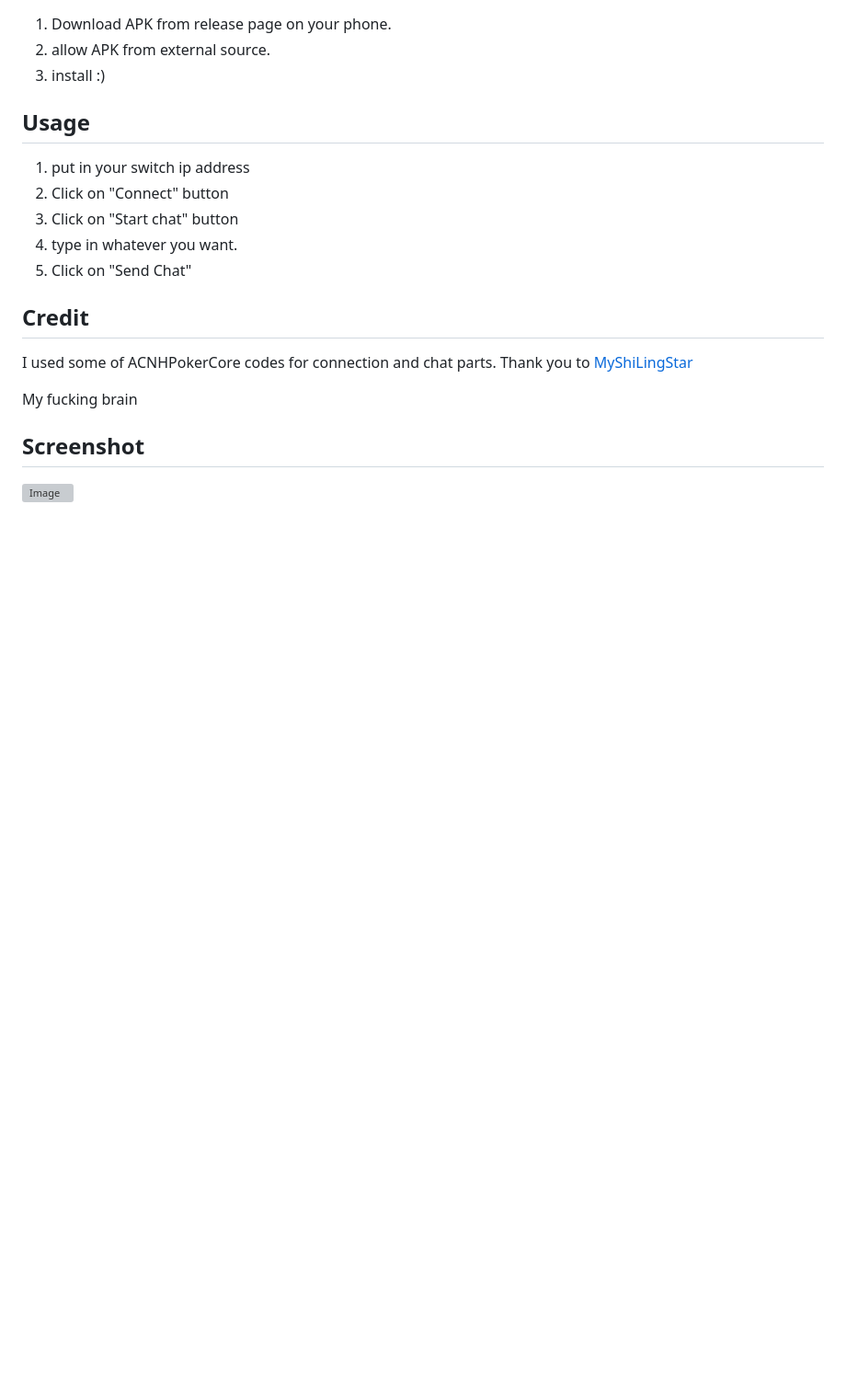
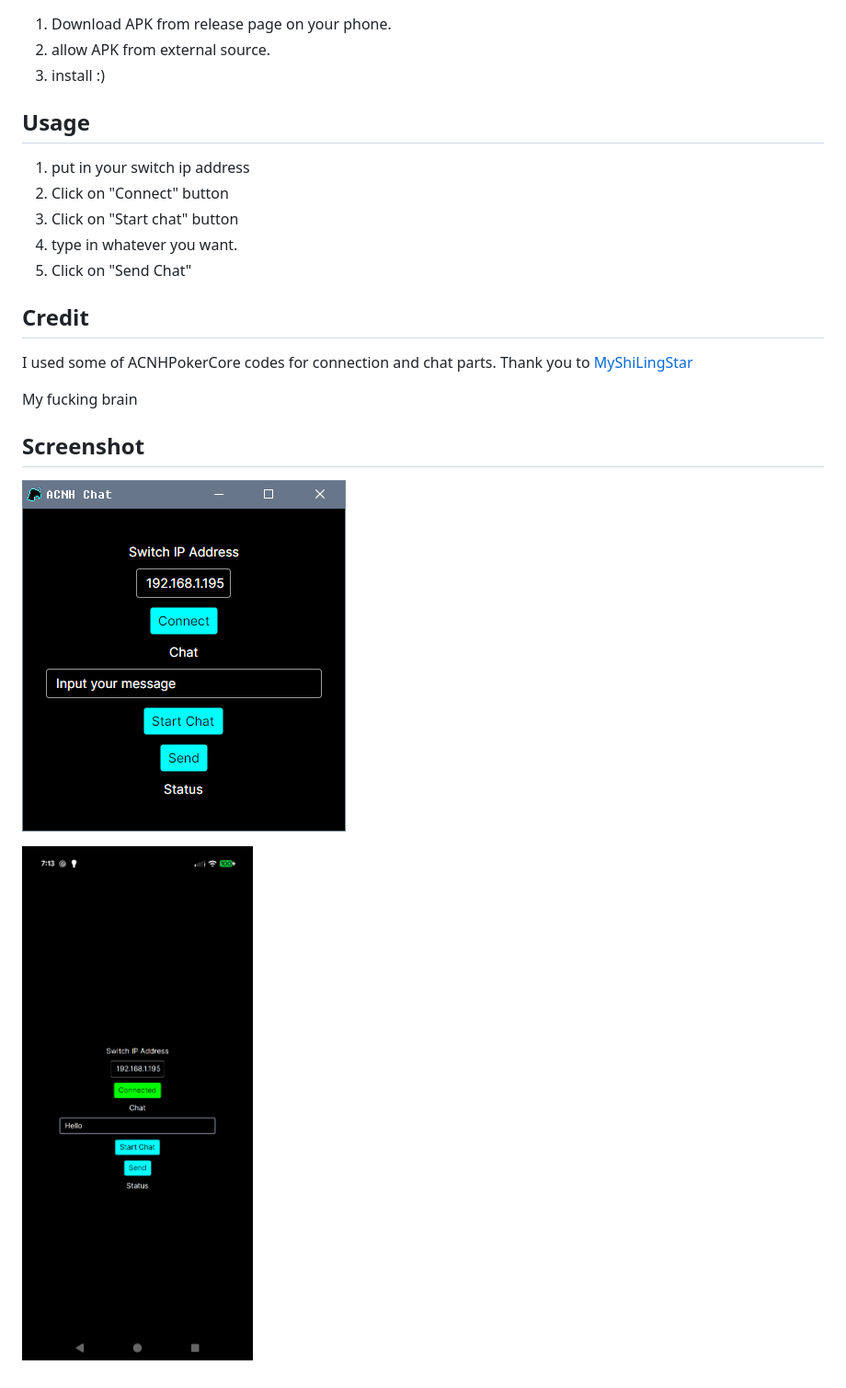
Before and after one commit to ELY3M/ACNH-Chat, a Markdown page: README.md, the part around the change. Shown at 92% size. Drawn GitHub-style; pictures changed too: screenshot-android.png (added), screenshot-windows.png (added); blank space fills up the shorter version; grey boxes are pictures that could not be loaded.

Commit message:
new screenshots

```diff
--- a/README.md
+++ b/README.md
@@ -40,4 +40,6 @@ My fucking brain
 
 ## Screenshot
 
-   ![Image](screenshot.png)
+![Image](screenshot-windows.png)
+
+![Image](screenshot-android.png)
```
Also changed, not shown: 2 other files.
